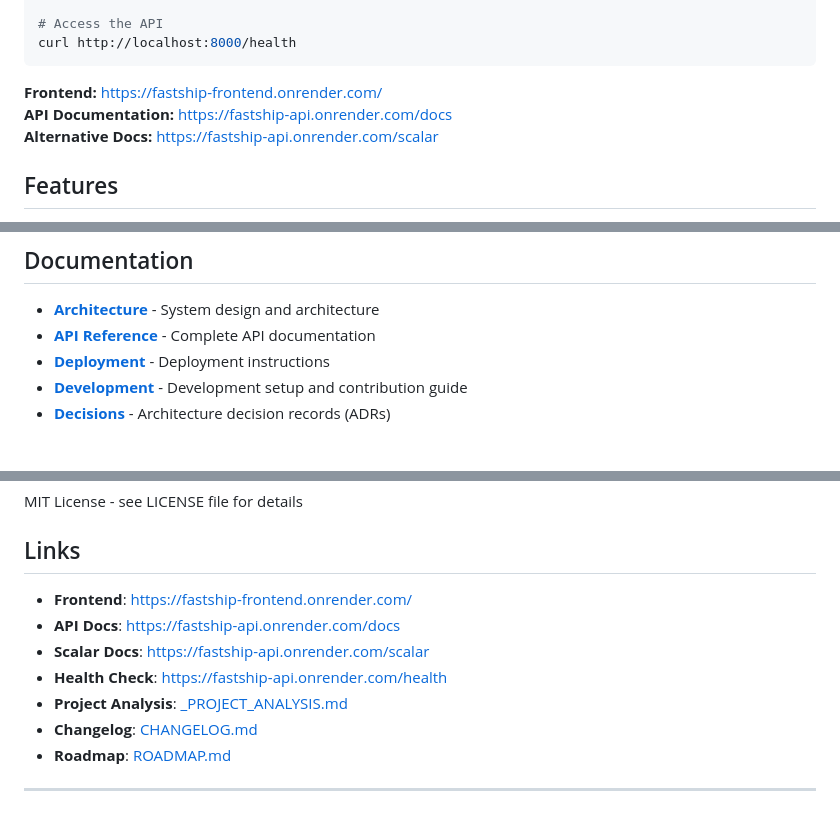
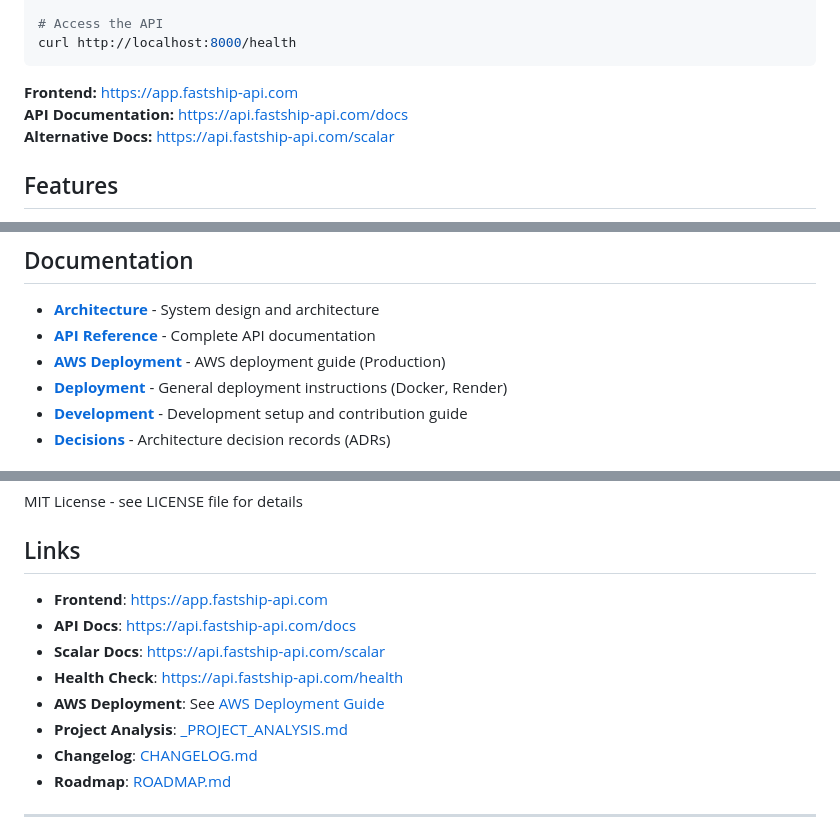
Before and after one commit to anglopz/fastship-aws, a Markdown page: README.md, 3 parts joined by grey strips. GitHub-like rendering.

Commit message:
docs: Update README with AWS production URLs
- Replace Render URLs with AWS production URLs
- Frontend: https://app.fastship-api.com
- API: https://api.fastship-api.com
- Add AWS deployment reference
- Update infrastructure section with AWS details

````diff
--- a/README.md
+++ b/README.md
@@ -23,9 +23,9 @@ docker-compose up -d
 curl http://localhost:8000/health
 ```
 
-**Frontend:** https://fastship-frontend.onrender.com/
-**API Documentation:** https://fastship-api.onrender.com/docs
-**Alternative Docs:** https://fastship-api.onrender.com/scalar
+**Frontend:** https://app.fastship-api.com
+**API Documentation:** https://api.fastship-api.com/docs
+**Alternative Docs:** https://api.fastship-api.com/scalar
 
 ## Features
 
@@ -103,7 +105,8 @@ uvicorn app.main:app --reload
 
 - **[Architecture](docs/ARCHITECTURE.md)** - System design and architecture
 - **[API Reference](docs/API_REFERENCE.md)** - Complete API documentation
-- **[Deployment](docs/DEPLOYMENT.md)** - Deployment instructions
+- **[AWS Deployment](docs/aws/DEPLOYMENT-AWS.md)** - AWS deployment guide (Production)
+- **[Deployment](docs/DEPLOYMENT.md)** - General deployment instructions (Docker, Render)
 - **[Development](docs/DEVELOPMENT.md)** - Development setup and contribution guide
 - **[Decisions](docs/DECISIONS.md)** - Architecture decision records (ADRs)
 
@@ -191,10 +194,11 @@ MIT License - see LICENSE file for details
 
 ## Links
 
-- **Frontend**: https://fastship-frontend.onrender.com/
-- **API Docs**: https://fastship-api.onrender.com/docs
-- **Scalar Docs**: https://fastship-api.onrender.com/scalar
-- **Health Check**: https://fastship-api.onrender.com/health
+- **Frontend**: https://app.fastship-api.com
+- **API Docs**: https://api.fastship-api.com/docs
+- **Scalar Docs**: https://api.fastship-api.com/scalar
+- **Health Check**: https://api.fastship-api.com/health
+- **AWS Deployment**: See [AWS Deployment Guide](docs/aws/DEPLOYMENT-AWS.md)
 - **Project Analysis**: [_PROJECT_ANALYSIS.md](_PROJECT_ANALYSIS.md)
 - **Changelog**: [CHANGELOG.md](CHANGELOG.md)
 - **Roadmap**: [ROADMAP.md](ROADMAP.md)
````
Also changed, not shown: other parts of README.md (+2 -0 lines).
